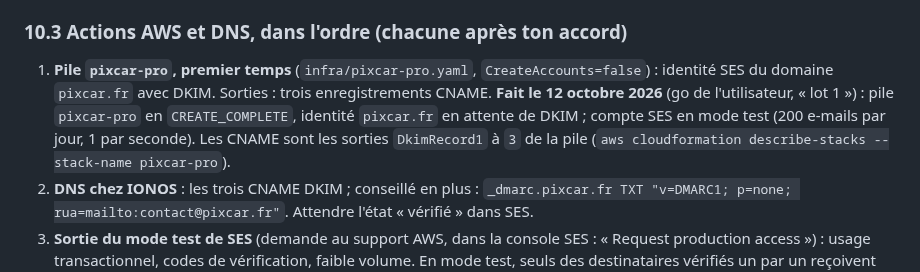
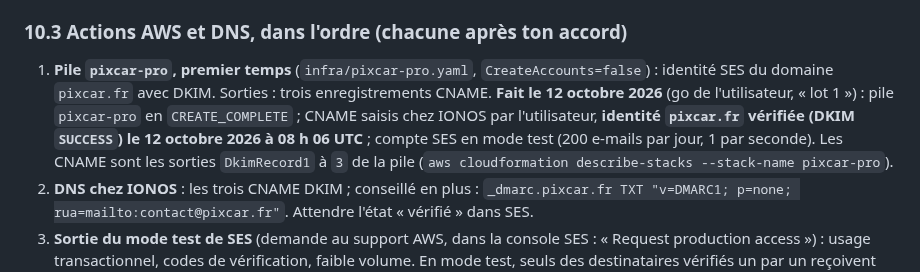
Before and after one commit to Floriancrt/Pixcar, a Markdown page: docs/exploitation.md, the part around the change. GitHub-like rendering.

Commit message:
Exploitation : identité SES de pixcar.fr vérifiée (DKIM)
Co-Authored-By: Claude Opus 5.5 <noreply@anthropic.com>
Claude-Session: https://claude.ai/code/session_013FRZ5DJgcYtpVpZdjo8ANP

```diff
--- a/docs/exploitation.md
+++ b/docs/exploitation.md
@@ -644,7 +644,7 @@ node scripts/pro/push-contacts.mjs private/contacts.jsonl --profile pixcar   # l
 
 ### 10.3 Actions AWS et DNS, dans l'ordre (chacune après ton accord)
 
-1. **Pile `pixcar-pro`, premier temps** (`infra/pixcar-pro.yaml`, `CreateAccounts=false`) : identité SES du domaine `pixcar.fr` avec DKIM. Sorties : trois enregistrements CNAME. **Fait le 12 octobre 2026** (go de l'utilisateur, « lot 1 ») : pile `pixcar-pro` en `CREATE_COMPLETE`, identité `pixcar.fr` en attente de DKIM ; compte SES en mode test (200 e-mails par jour, 1 par seconde). Les CNAME sont les sorties `DkimRecord1` à `3` de la pile (`aws cloudformation describe-stacks --stack-name pixcar-pro`).
+1. **Pile `pixcar-pro`, premier temps** (`infra/pixcar-pro.yaml`, `CreateAccounts=false`) : identité SES du domaine `pixcar.fr` avec DKIM. Sorties : trois enregistrements CNAME. **Fait le 12 octobre 2026** (go de l'utilisateur, « lot 1 ») : pile `pixcar-pro` en `CREATE_COMPLETE` ; CNAME saisis chez IONOS par l'utilisateur, **identité `pixcar.fr` vérifiée (DKIM `SUCCESS`) le 12 octobre 2026 à 08 h 06 UTC** ; compte SES en mode test (200 e-mails par jour, 1 par seconde). Les CNAME sont les sorties `DkimRecord1` à `3` de la pile (`aws cloudformation describe-stacks --stack-name pixcar-pro`).
 2. **DNS chez IONOS** : les trois CNAME DKIM ; conseillé en plus : `_dmarc.pixcar.fr TXT "v=DMARC1; p=none; rua=mailto:contact@pixcar.fr"`. Attendre l'état « vérifié » dans SES.
 3. **Sortie du mode test de SES** (demande au support AWS, dans la console SES : « Request production access ») : usage transactionnel, codes de vérification, faible volume. En mode test, seuls des destinataires vérifiés un par un reçoivent les e-mails.
 4. **Pile `pixcar-pro`, second temps** (`CreateAccounts=true`) : groupe d'utilisateurs Cognito (niveau Essentials, connexion par code e-mail envoyé par SES, protection contre la suppression) et client public de la page. Sorties : `UserPoolId`, `UserPoolClientId`.
```
